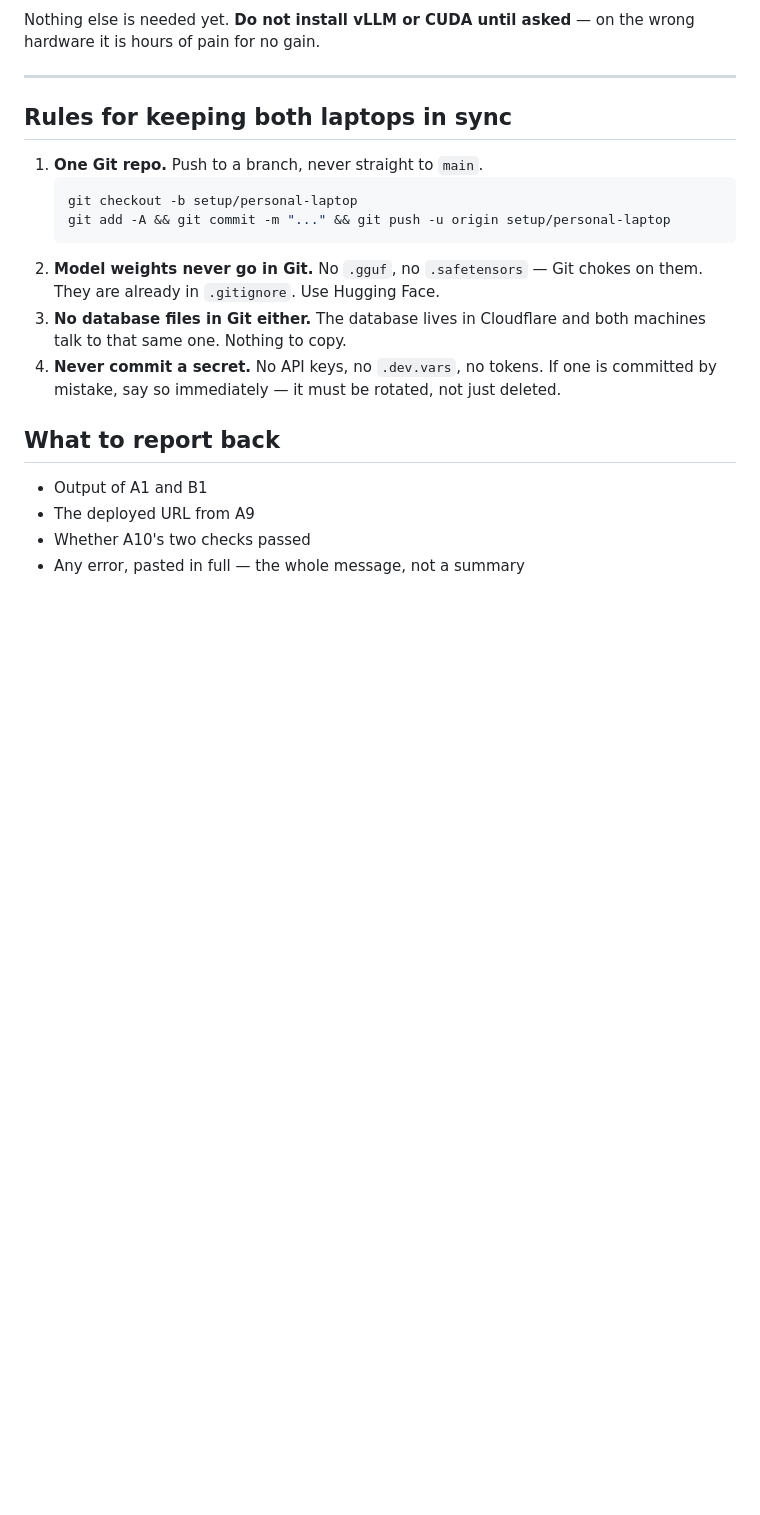
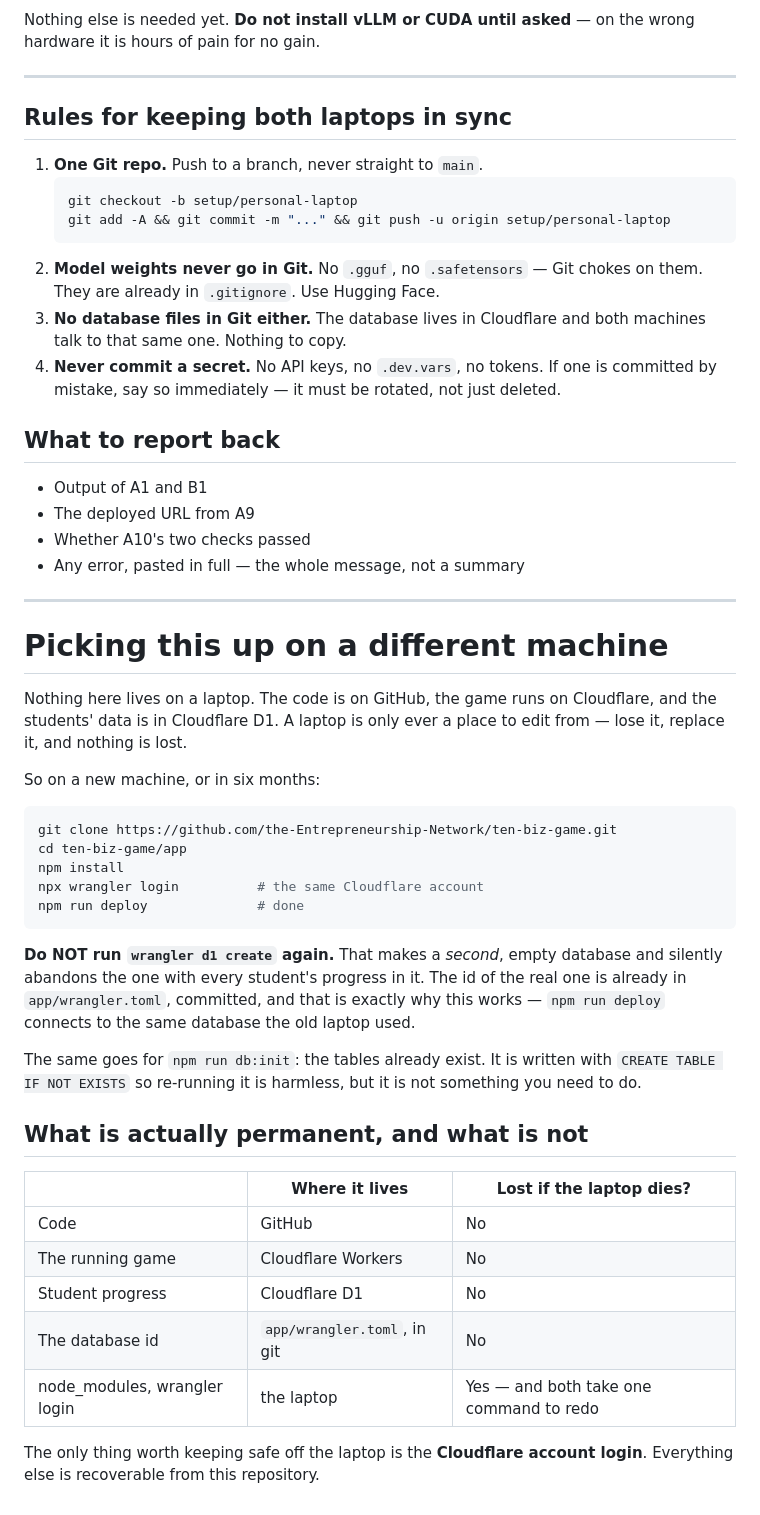
Before and after one commit to the-Entrepreneurship-Network/ten-biz-game, a Markdown page: PERSONAL-LAPTOP-SETUP.md, the part around the change. Rendered like a GitHub page; blank space fills up the shorter version.

Commit message:
Write down how to resume on a different machine
The worry is reasonable: a laptop gets replaced and the setup has to be done
again from memory, months later. Almost none of it does — the code is on
GitHub, the game runs on Cloudflare, and the students' data is in D1. A laptop
only ever edits.

The part worth writing down is the trap. Running wrangler d1 create a second
time makes a new empty database and quietly abandons the one holding every
student's progress, and the deploy keeps working, so nothing announces the
loss. The id of the real database is committed in wrangler.toml, which is what
makes a fresh clone pick up where the last machine stopped.

Co-Authored-By: Claude Opus 5 <noreply@anthropic.com>
Claude-Session: https://claude.ai/code/session_01MkSU1SLEpdK5zcPrBy6QvN

````diff
--- a/PERSONAL-LAPTOP-SETUP.md
+++ b/PERSONAL-LAPTOP-SETUP.md
@@ -172,3 +172,44 @@ on the wrong hardware it is hours of pain for no gain.
 - The deployed URL from A9
 - Whether A10's two checks passed
 - Any error, pasted in full — the whole message, not a summary
+
+---
+
+# Picking this up on a different machine
+
+Nothing here lives on a laptop. The code is on GitHub, the game runs on
+Cloudflare, and the students' data is in Cloudflare D1. A laptop is only ever
+a place to edit from — lose it, replace it, and nothing is lost.
+
+So on a new machine, or in six months:
+
+```bash
+git clone https://github.com/the-Entrepreneurship-Network/ten-biz-game.git
+cd ten-biz-game/app
+npm install
+npx wrangler login          # the same Cloudflare account
+npm run deploy              # done
+```
+
+**Do NOT run `wrangler d1 create` again.** That makes a *second*, empty
+database and silently abandons the one with every student's progress in it.
+The id of the real one is already in `app/wrangler.toml`, committed, and that
+is exactly why this works — `npm run deploy` connects to the same database the
+old laptop used.
+
+The same goes for `npm run db:init`: the tables already exist. It is written
+with `CREATE TABLE IF NOT EXISTS` so re-running it is harmless, but it is not
+something you need to do.
+
+## What is actually permanent, and what is not
+
+| | Where it lives | Lost if the laptop dies? |
+|---|---|---|
+| Code | GitHub | No |
+| The running game | Cloudflare Workers | No |
+| Student progress | Cloudflare D1 | No |
+| The database id | `app/wrangler.toml`, in git | No |
+| node_modules, wrangler login | the laptop | Yes — and both take one command to redo |
+
+The only thing worth keeping safe off the laptop is the **Cloudflare account
+login**. Everything else is recoverable from this repository.
````
